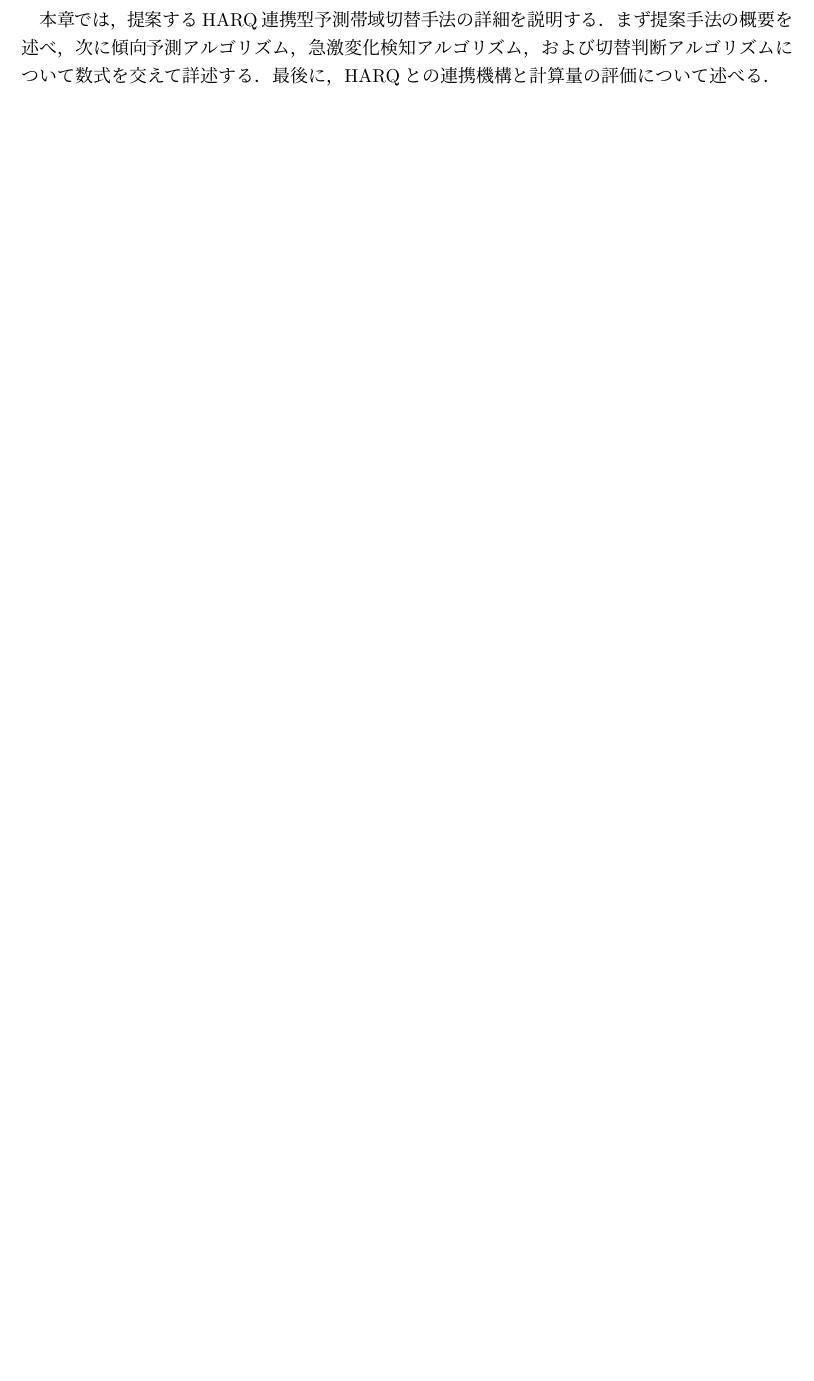
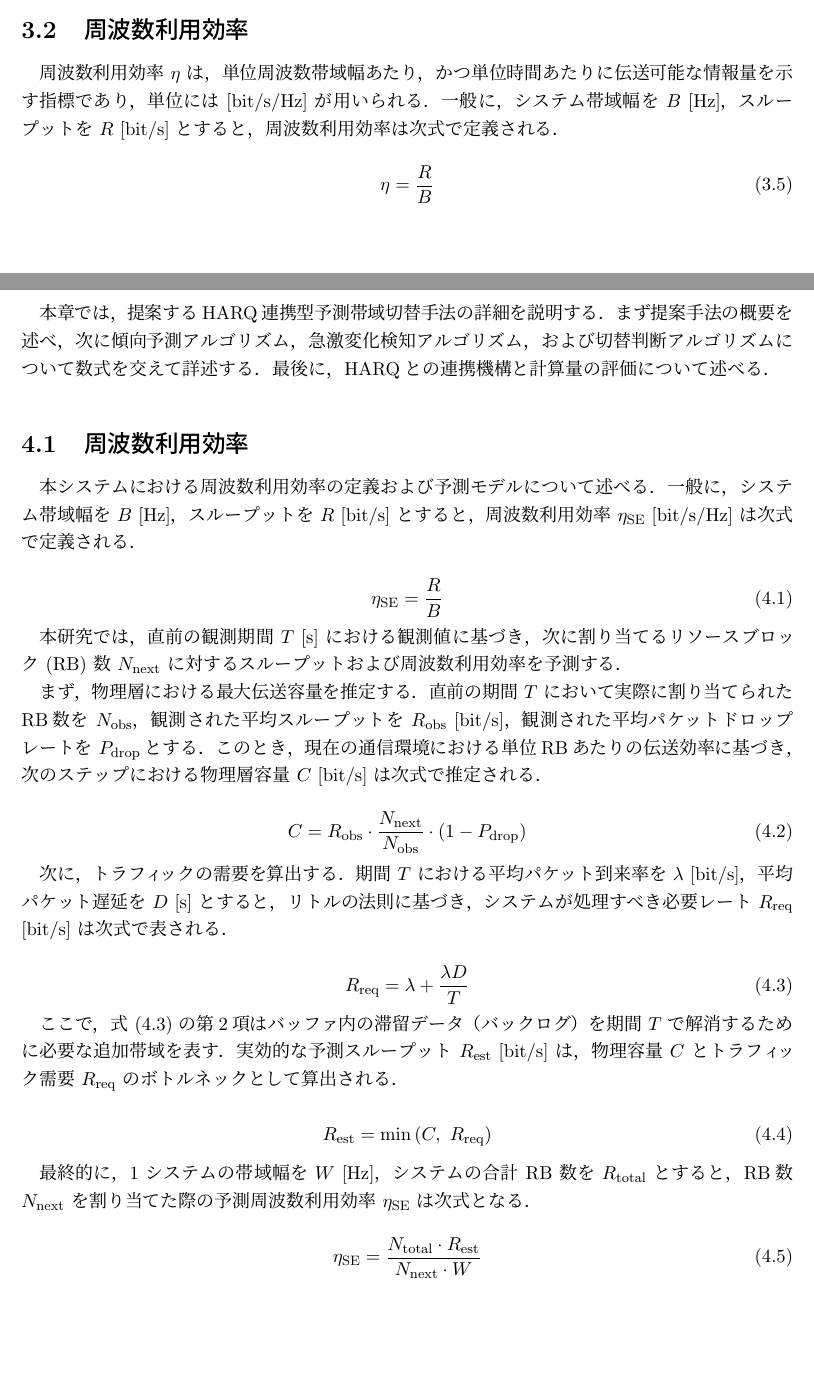
Before and after one commit to MaypulCode/latex, a LaTeX thesis (sotsuron/kato.tex, which reads sotsuron/src/03.tex, sotsuron/src/04.tex): part of page 10 of 14 before the commit and two parts of pages 9 and 10 of 14 after it, the two joined at a grey line, cut at the place of the change, the shorter picture padded with empty space. Compiled offline with pLaTeX and dvipdfmx.

Commit message:
feat: Add spectral efficiency sections and equations to chapters 3 and 4.

```diff
--- a/sotsuron/src/03.tex
+++ b/sotsuron/src/03.tex
@@ -44,3 +44,12 @@
 \end{align}
 ここで，$\alpha$は遠距離に対する係数，$a(H_m)$は移動局高に対する補正項，$b(H_b)$は基地局高に対する補正項である．
 $S$は環境による補正値であり，市街地では0.0\,\si{dB}，郊外地では12.3\,\si{dB}，開放地では32.5\,\si{dB}が適用される．
+
+\section{周波数利用効率}
+周波数利用効率 $\eta$ は，単位周波数帯域幅あたり，かつ単位時間あたりに伝送可能な情報量を示す指標であり，単位には [bit/s/Hz] が用いられる．
+一般に，システム帯域幅を $B$ [Hz]，スループットを $R$ [bit/s] とすると，周波数利用効率は次式で定義される．
+
+\begin{equation}
+    \eta = \frac{R}{B}
+    \label{eq:spectral_efficiency_basic}
+\end{equation}
--- a/sotsuron/src/04.tex
+++ b/sotsuron/src/04.tex
@@ -2,3 +2,45 @@
 本章では，提案するHARQ連携型予測帯域切替手法の詳細を説明する．
 まず提案手法の概要を述べ，次に傾向予測アルゴリズム，急激変化検知アルゴリズム，および切替判断アルゴリズムについて数式を交えて詳述する．
 最後に，HARQとの連携機構と計算量の評価について述べる．
+
+\section{周波数利用効率}
+本システムにおける周波数利用効率の定義および予測モデルについて述べる．
+一般に，システム帯域幅を $B$ [Hz]，スループットを $R$ [bit/s] とすると，周波数利用効率 $\eta _{\mathrm{SE}}$ [bit/s/Hz] は次式で定義される．
+
+\begin{equation}
+    \eta _{\mathrm{SE}} = \frac{R}{B}
+    \label{eq:spectral_efficiency_basic}
+\end{equation}
+
+本研究では，直前の観測期間 $T$ [s] における観測値に基づき，次に割り当てるリソースブロック (RB) 数 $N_{\mathrm{next}}$ に対するスループットおよび周波数利用効率を予測する．
+
+まず，物理層における最大伝送容量を推定する．
+直前の期間 $T$ において実際に割り当てられたRB数を $N_{\mathrm{obs}}$，観測された平均スループットを $R_{\mathrm{obs}}$ [bit/s]，観測された平均パケットドロップレートを $P_{\mathrm{drop}}$とする．このとき，現在の通信環境における単位RBあたりの伝送効率に基づき，次のステップにおける物理層容量 $C$ [bit/s] は次式で推定される．
+
+\begin{equation}
+    C = R_{\mathrm{obs}} \cdot \frac{N_{\mathrm{next}}}{N_{\mathrm{obs}}} \cdot (1 - P_{\mathrm{drop}})
+    \label{eq:physical_capacity}
+\end{equation}
+
+次に，トラフィックの需要を算出する．
+期間 $T$ における平均パケット到来率を $\lambda$ [bit/s]，平均パケット遅延を $D$ [s] とすると，リトルの法則に基づき，システムが処理すべき必要レート $R_{\mathrm{req}}$ [bit/s] は次式で表される．
+
+\begin{equation}
+    R_{\mathrm{req}} = \lambda + \frac{\lambda D}{T}
+    \label{eq:traffic_demand}
+\end{equation}
+
+ここで，式 (\ref{eq:traffic_demand}) の第2項はバッファ内の滞留データ（バックログ）を期間 $T$ で解消するために必要な追加帯域を表す．
+実効的な予測スループット $R_{\mathrm{est}}$ [bit/s] は，物理容量 $C$ とトラフィック需要 $R_{\mathrm{req}}$ のボトルネックとして算出される．
+
+\begin{equation}
+    R_{\mathrm{est}} = \min \left( C, \ R_{\mathrm{req}} \right)
+    \label{eq:throughput_prediction}
+\end{equation}
+
+最終的に，1 システムの帯域幅を $W$ [Hz]，システムの合計 RB 数を $R_{\mathrm{total}}$ とすると，RB数 $N_{\mathrm{next}}$ を割り当てた際の予測周波数利用効率 $\eta_{\mathrm{SE}}$ は次式となる．
+
+\begin{equation}
+    \eta_{\mathrm{SE}} = \frac{N_{\mathrm{total}} \cdot R_{\mathrm{est}}}{N_{\mathrm{next}} \cdot W}
+    \label{eq:predicted_se}
+\end{equation}
```
Also changed, not shown: sotsuron/kato.pdf, 7 other files.
